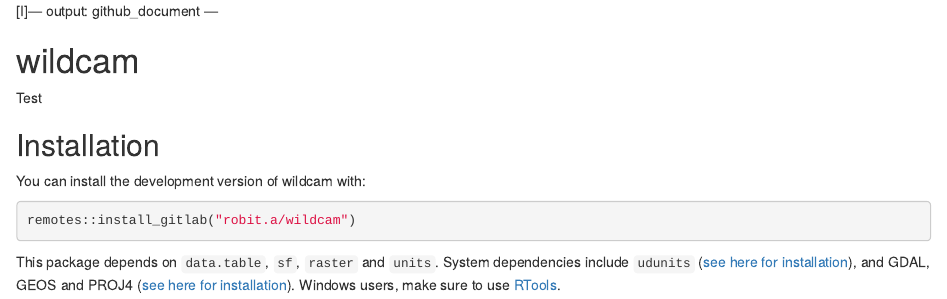
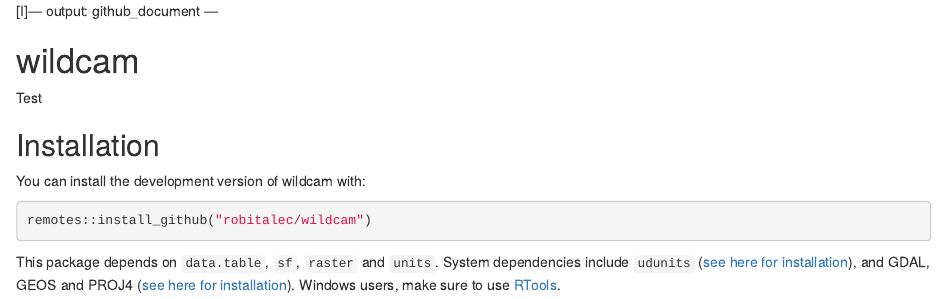
Before and after one commit to robitalec/camtrapmonitoring, an R Markdown document (README.Rmd): the page in a window 1100 px wide, from its top. Rendered offline with R 4.5, knitr and Pandoc, with nearby package versions; badge pictures from the web are left out.

Commit message:
fix install

````diff
--- a/README.Rmd
+++ b/README.Rmd
@@ -23,8 +23,8 @@
 
 You can install the development version of wildcam with:
 
-``` r
-remotes::install_gitlab("robit.a/wildcam")
+```{r, eval = FALSE}
+remotes::install_github("robitalec/wildcam")
 ```
 
 
````
